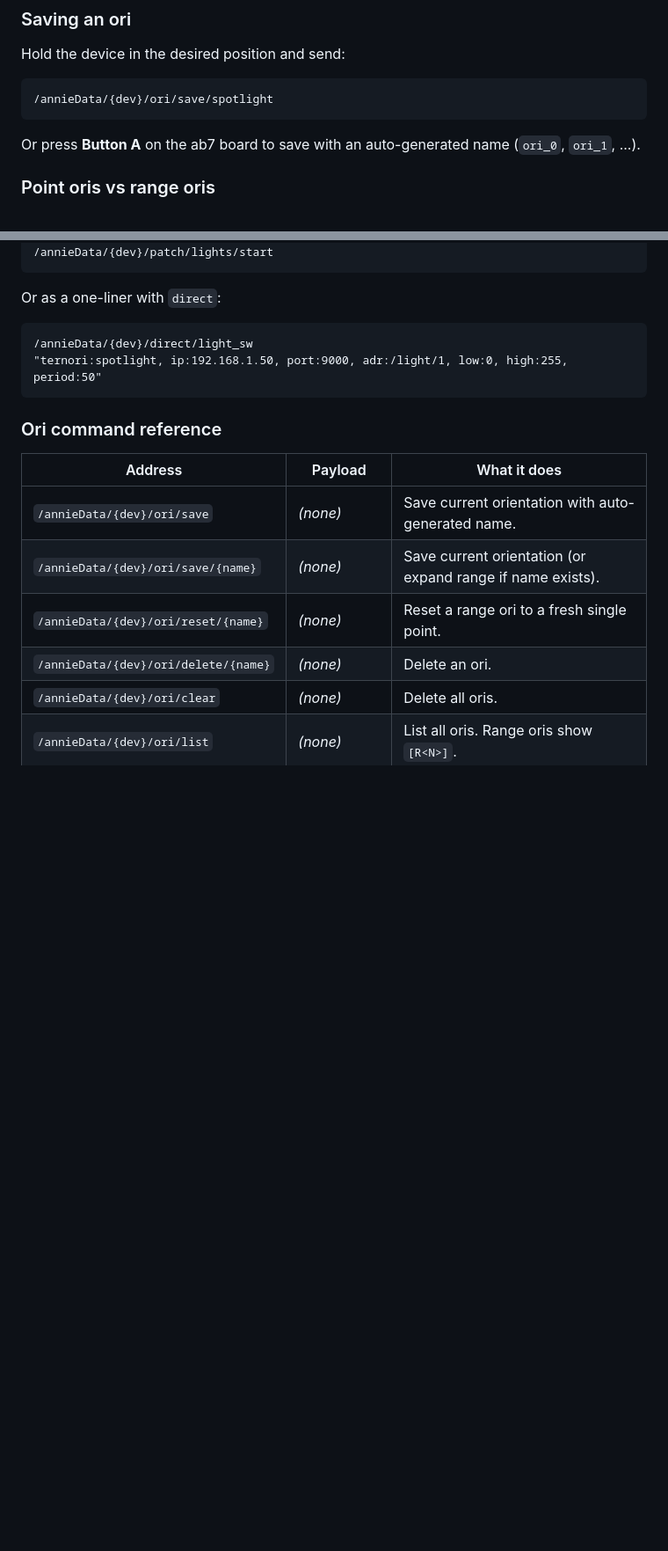
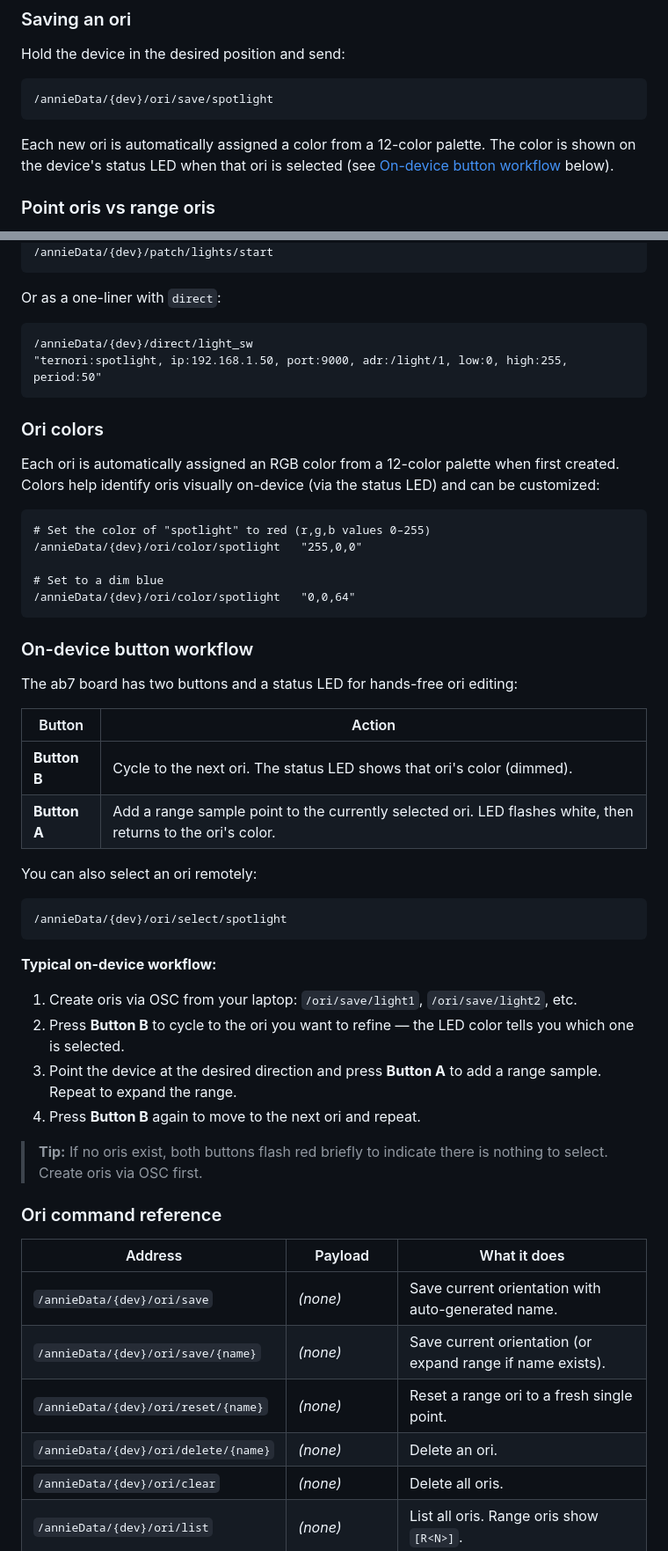
Before and after one commit to halfsohappy/gooey_redesign, a Markdown page: docs/user_guide.md, 2 parts joined by grey strips. Shown at 88% size. Drawn GitHub-style; blank space fills up the shorter version.

Commit message:
Add ori color and button workflow documentation
Document auto-assigned ori colors, on-device button workflow (Button A
adds range points, Button B cycles oris), and new /ori/color and
/ori/select commands.

Co-Authored-By: Claude Opus 4.6 <noreply@anthropic.com>

````diff
--- a/docs/user_guide.md
+++ b/docs/user_guide.md
@@ -569,8 +569,9 @@ Hold the device in the desired position and send:
 /annieData/{dev}/ori/save/spotlight
 ```
 
-Or press **Button A** on the ab7 board to save with an auto-generated name
-(`ori_0`, `ori_1`, ...).
+Each new ori is automatically assigned a color from a 12-color palette.
+The color is shown on the device's status LED when that ori is selected
+(see [On-device button workflow](#on-device-button-workflow) below).
 
 ### Point oris vs range oris
 
@@ -708,6 +709,47 @@ Or as a one-liner with `direct`:
 "ternori:spotlight, ip:192.168.1.50, port:9000, adr:/light/1, low:0, high:255, period:50"
 ```
 
+### Ori colors
+
+Each ori is automatically assigned an RGB color from a 12-color palette when
+first created.  Colors help identify oris visually on-device (via the status
+LED) and can be customized:
+
+```
+# Set the color of "spotlight" to red (r,g,b values 0–255)
+/annieData/{dev}/ori/color/spotlight   "255,0,0"
+
+# Set to a dim blue
+/annieData/{dev}/ori/color/spotlight   "0,0,64"
+```
+
+### On-device button workflow
+
+The ab7 board has two buttons and a status LED for hands-free ori editing:
+
+| Button | Action |
+|--------|--------|
+| **Button B** | Cycle to the next ori.  The status LED shows that ori's color (dimmed). |
+| **Button A** | Add a range sample point to the currently selected ori.  LED flashes white, then returns to the ori's color. |
+
+You can also select an ori remotely:
+
+```
+/annieData/{dev}/ori/select/spotlight
+```
+
+**Typical on-device workflow:**
+
+1. Create oris via OSC from your laptop: `/ori/save/light1`, `/ori/save/light2`, etc.
+2. Press **Button B** to cycle to the ori you want to refine — the LED color
+   tells you which one is selected.
+3. Point the device at the desired direction and press **Button A** to add a
+   range sample.  Repeat to expand the range.
+4. Press **Button B** again to move to the next ori and repeat.
+
+> **Tip:** If no oris exist, both buttons flash red briefly to indicate there
+> is nothing to select.  Create oris via OSC first.
+
 ### Ori command reference
 
 | Address | Payload | What it does |
````
Also changed, not shown: other parts of docs/user_guide.md (+2 -0 lines).
